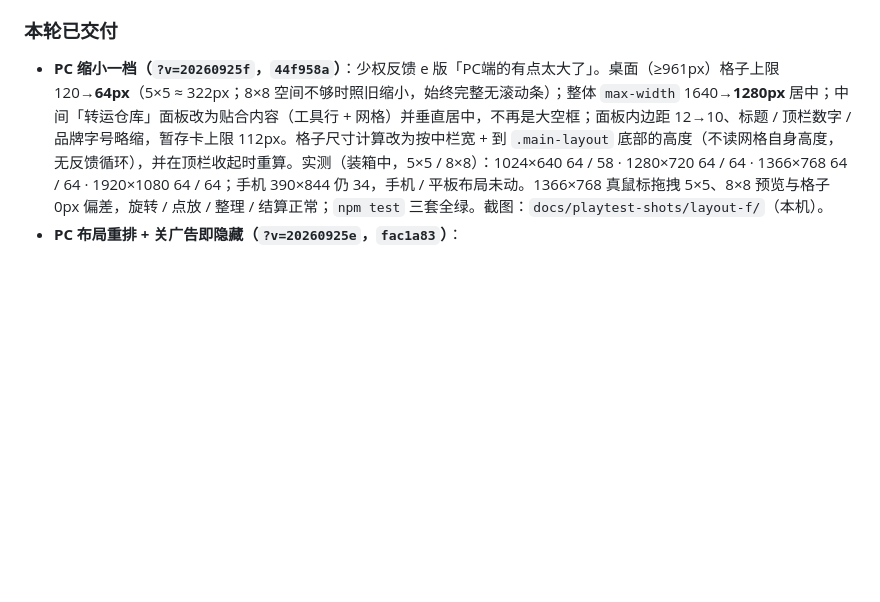
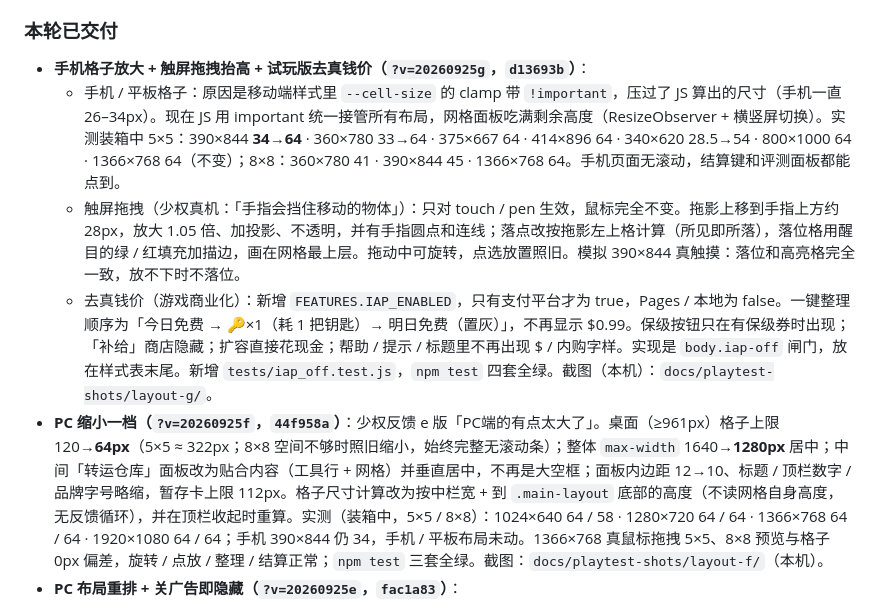
Before and after one commit to GosuQuan/delta-stash-game, a Markdown page: docs/HANDOFF.md, the part around one of its changes. Rendered like a GitHub page; blank space fills up the shorter version.

Commit message:
docs: HANDOFF ⑩ 手机格子放大 + 触屏拖拽抬高 + 去真钱价 ?v=20260925g

```diff
--- a/docs/HANDOFF.md
+++ b/docs/HANDOFF.md
@@ -268,5 +268,9 @@ itch 选择 “This file will be played in the browser”，确保 zip 顶层可
 
 ### 本轮已交付
+- **手机格子放大 + 触屏拖拽抬高 + 试玩版去真钱价（`?v=20260925g`，`d13693b`）**：
+  - 手机 / 平板格子：原因是移动端样式里 `--cell-size` 的 clamp 带 `!important`，压过了 JS 算出的尺寸（手机一直 26–34px）。现在 JS 用 important 统一接管所有布局，网格面板吃满剩余高度（ResizeObserver + 横竖屏切换）。实测装箱中 5×5：390×844 **34→64** · 360×780 33→64 · 375×667 64 · 414×896 64 · 340×620 28.5→54 · 800×1000 64 · 1366×768 64（不变）；8×8：360×780 41 · 390×844 45 · 1366×768 64。手机页面无滚动，结算键和评测面板都能点到。
+  - 触屏拖拽（少权真机：「手指会挡住移动的物体」）：只对 touch / pen 生效，鼠标完全不变。拖影上移到手指上方约 28px，放大 1.05 倍、加投影、不透明，并有手指圆点和连线；落点改按拖影左上格计算（所见即所落），落位格用醒目的绿 / 红填充加描边，画在网格最上层。拖动中可旋转，点选放置照旧。模拟 390×844 真触摸：落位和高亮格完全一致，放不下时不落位。
+  - 去真钱价（游戏商业化）：新增 `FEATURES.IAP_ENABLED`，只有支付平台才为 true，Pages / 本地为 false。一键整理顺序为「今日免费 → 🔑×1（耗 1 把钥匙）→ 明日免费（置灰）」，不再显示 $0.99。保级按钮只在有保级券时出现；「补给」商店隐藏；扩容直接花现金；帮助 / 提示 / 标题里不再出现 $ / 内购字样。实现是 `body.iap-off` 闸门，放在样式表末尾。新增 `tests/iap_off.test.js`，`npm test` 四套全绿。截图（本机）：`docs/playtest-shots/layout-g/`。
 - **PC 缩小一档（`?v=20260925f`，`44f958a`）**：少权反馈 e 版「PC端的有点太大了」。桌面（≥961px）格子上限 120→**64px**（5×5 ≈ 322px；8×8 空间不够时照旧缩小，始终完整无滚动条）；整体 `max-width` 1640→**1280px** 居中；中间「转运仓库」面板改为贴合内容（工具行 + 网格）并垂直居中，不再是大空框；面板内边距 12→10、标题 / 顶栏数字 / 品牌字号略缩，暂存卡上限 112px。格子尺寸计算改为按中栏宽 + 到 `.main-layout` 底部的高度（不读网格自身高度，无反馈循环），并在顶栏收起时重算。实测（装箱中，5×5 / 8×8）：1024×640 64 / 58 · 1280×720 64 / 64 · 1366×768 64 / 64 · 1920×1080 64 / 64；手机 390×844 仍 34，手机 / 平板布局未动。1366×768 真鼠标拖拽 5×5、8×8 预览与格子 0px 偏差，旋转 / 点放 / 整理 / 结算正常；`npm test` 三套全绿。截图：`docs/playtest-shots/layout-f/`（本机）。
 - **PC 布局重排 + 关广告即隐藏（`?v=20260925e`，`fac1a83`）**：
   - 桌面（≥961px，手机 ≤700 / 平板 701–960 不变）改三栏：左 = 仓储单元 + 开箱暂存（装箱中柜列表收成 3 格小条，暂存拿满剩余高度）；**中 = 转运仓库**（旋转 / 整理 / 扩容 / 清空改成网格上方一行横排）；右 = 交易面板（转卖结算）+ 货物详情 + 账本。`#app` 恰好一屏高，网格区 `overflow:hidden`，**不再有滚动条**。
```
Also changed, not shown: other parts of docs/HANDOFF.md (+1 -1 lines).
